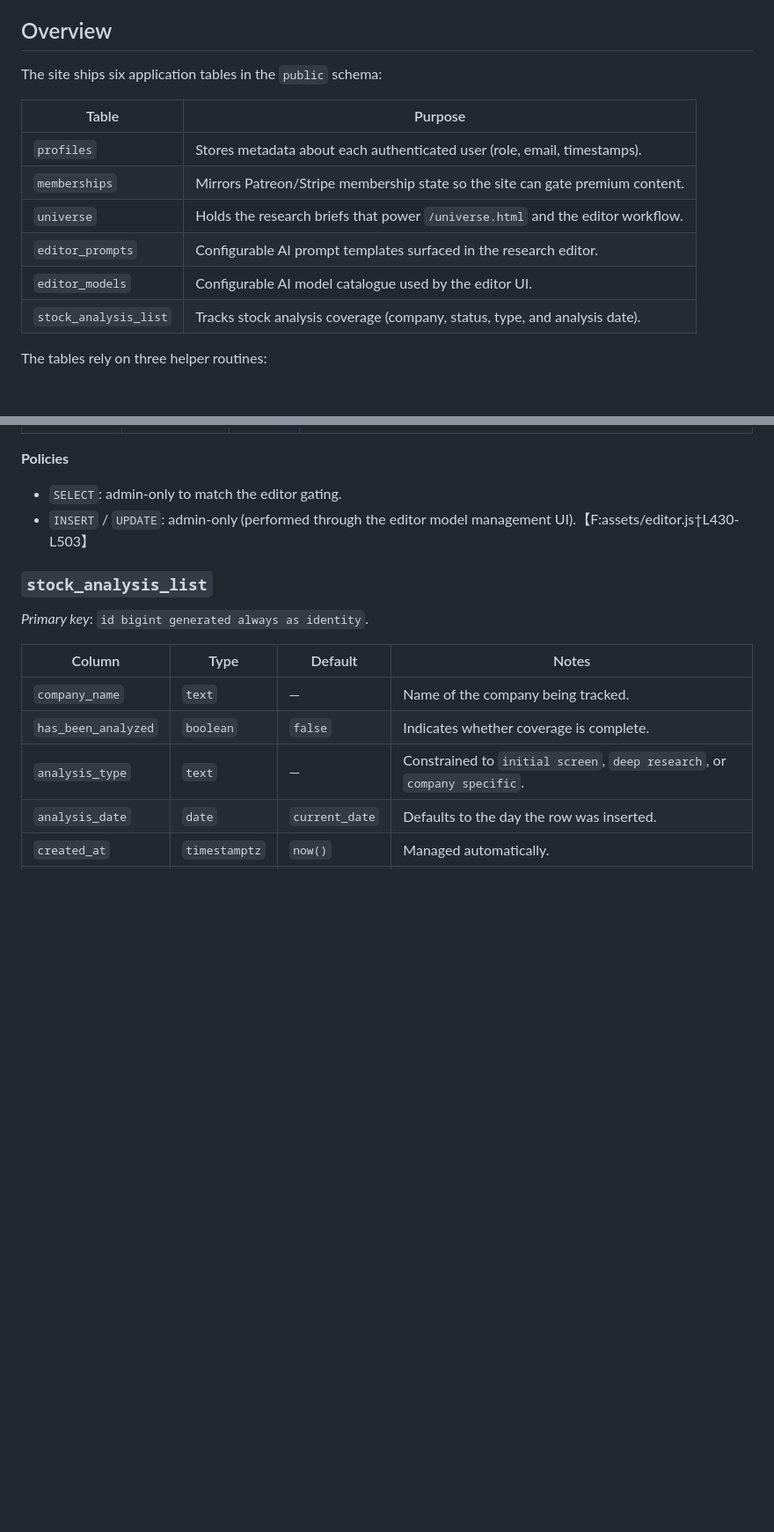
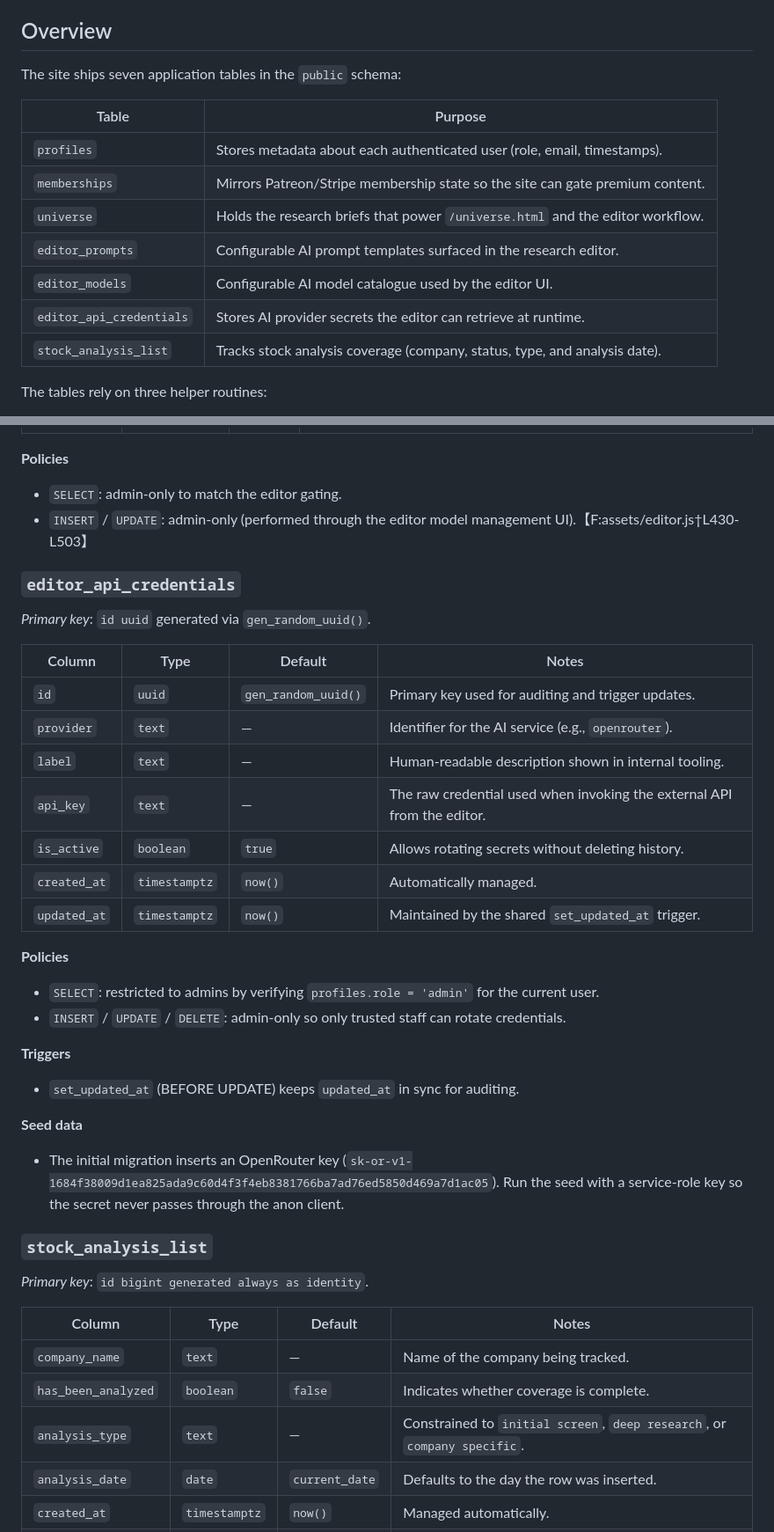
Before and after one commit to Multiproject-EJ/futurefunds-site, a Markdown page: docs/supabase-schema.md, 2 parts joined by grey strips. Shown at 88% size. Drawn GitHub-style; blank space fills up the shorter version.

Commit message:
Document editor API credentials table

```diff
--- a/docs/supabase-schema.md
+++ b/docs/supabase-schema.md
@@ -7,7 +7,7 @@ access rules.
 
 ## Overview
 
-The site ships six application tables in the `public` schema:
+The site ships seven application tables in the `public` schema:
 
 | Table | Purpose |
 | --- | --- |
@@ -16,6 +16,7 @@ The site ships six application tables in the `public` schema:
 | `universe` | Holds the research briefs that power `/universe.html` and the editor workflow. |
 | `editor_prompts` | Configurable AI prompt templates surfaced in the research editor. |
 | `editor_models` | Configurable AI model catalogue used by the editor UI. |
+| `editor_api_credentials` | Stores AI provider secrets the editor can retrieve at runtime. |
 | `stock_analysis_list` | Tracks stock analysis coverage (company, status, type, and analysis date). |
 
 The tables rely on three helper routines:
@@ -133,6 +134,33 @@ The tables rely on three helper routines:
 - `SELECT`: admin-only to match the editor gating.
 - `INSERT` / `UPDATE`: admin-only (performed through the editor model management UI).【F:assets/editor.js†L430-L503】
 
+### `editor_api_credentials`
+
+*Primary key*: `id uuid` generated via `gen_random_uuid()`.
+
+| Column | Type | Default | Notes |
+| --- | --- | --- | --- |
+| `id` | `uuid` | `gen_random_uuid()` | Primary key used for auditing and trigger updates. |
+| `provider` | `text` | — | Identifier for the AI service (e.g., `openrouter`). |
+| `label` | `text` | — | Human-readable description shown in internal tooling. |
+| `api_key` | `text` | — | The raw credential used when invoking the external API from the editor. |
+| `is_active` | `boolean` | `true` | Allows rotating secrets without deleting history. |
+| `created_at` | `timestamptz` | `now()` | Automatically managed. |
+| `updated_at` | `timestamptz` | `now()` | Maintained by the shared `set_updated_at` trigger. |
+
+**Policies**
+
+- `SELECT`: restricted to admins by verifying `profiles.role = 'admin'` for the current user.
+- `INSERT` / `UPDATE` / `DELETE`: admin-only so only trusted staff can rotate credentials.
+
+**Triggers**
+
+- `set_updated_at` (BEFORE UPDATE) keeps `updated_at` in sync for auditing.
+
+**Seed data**
+
+- The initial migration inserts an OpenRouter key (`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`). Run the seed with a service-role key so the secret never passes through the anon client.
+
 ### `stock_analysis_list`
 
 *Primary key*: `id bigint generated always as identity`.
```
